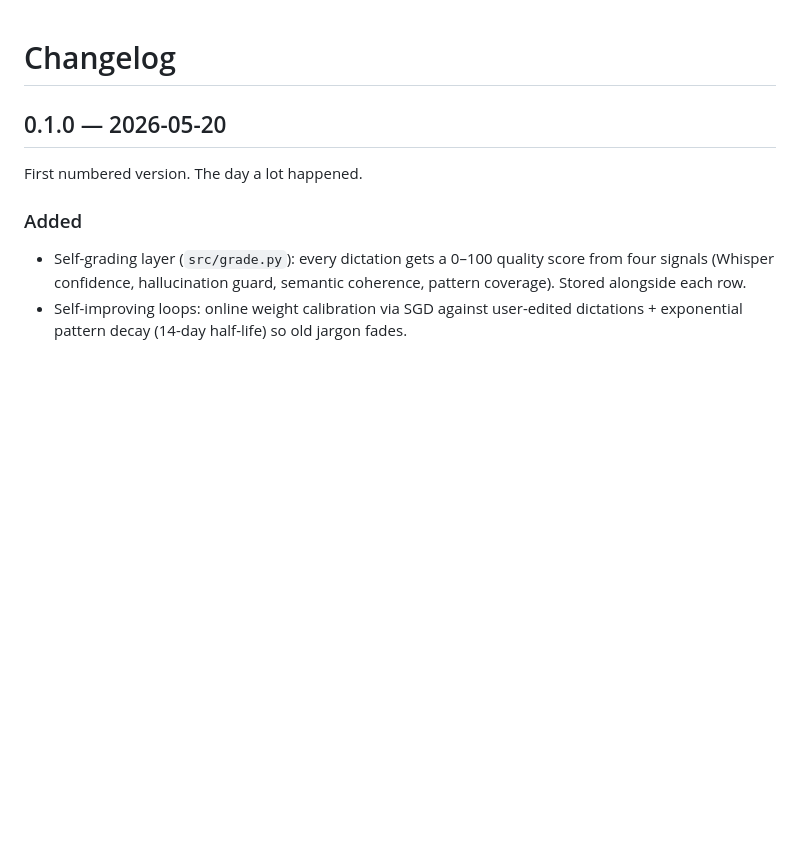
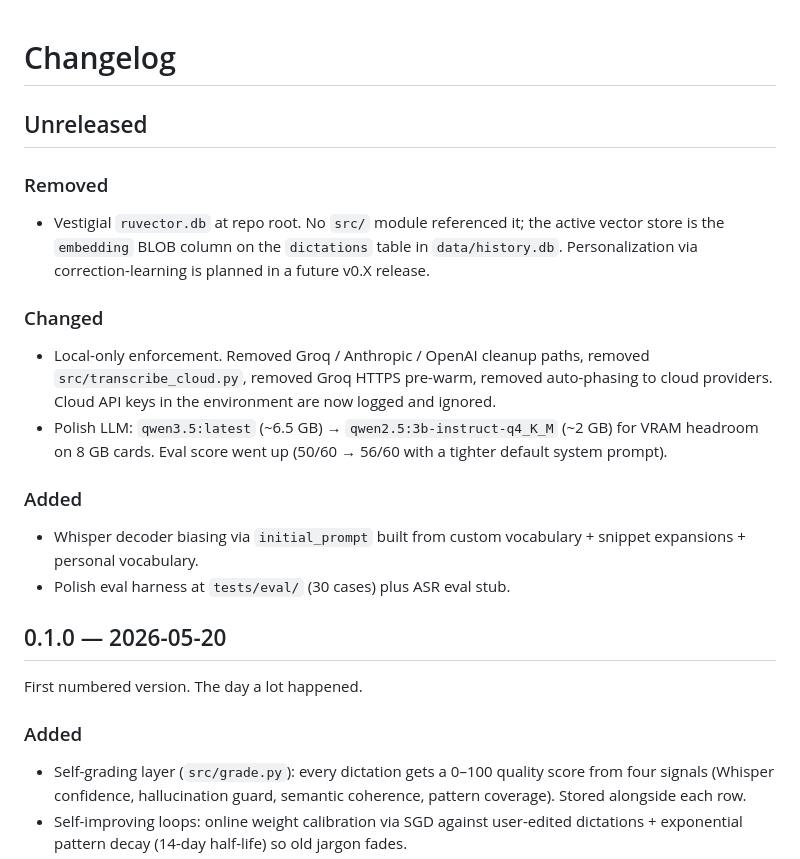
Before and after one commit to JOhnsonKC201/Echo_FLOW, a Markdown page: CHANGELOG.md, the part around the change. Drawn GitHub-style; blank space fills up the shorter version.

Commit message:
chore: remove unused ruvector
- Delete vestigial ruvector.db (1.5 MB) at repo root. No src/ module
  referenced it; the active vector store remains the embedding BLOB
  column on dictations in data/history.db.
- sentence-transformers stays in requirements.txt — it is the embedding
  model (all-MiniLM-L6-v2) used by src/retrieval.py.
- CHANGELOG: add Unreleased section covering local-only enforcement,
  qwen2.5:3b swap, Whisper initial_prompt biasing, eval harness, and
  the ruvector.db removal with note that correction-learning
  personalization is planned for a future v0.X release.

```diff
--- a/CHANGELOG.md
+++ b/CHANGELOG.md
@@ -1,4 +1,26 @@
 # Changelog
+
+## Unreleased
+
+### Removed
+- Vestigial `ruvector.db` at repo root. No `src/` module referenced it;
+  the active vector store is the `embedding` BLOB column on the
+  `dictations` table in `data/history.db`. Personalization via
+  correction-learning is planned in a future v0.X release.
+
+### Changed
+- Local-only enforcement. Removed Groq / Anthropic / OpenAI cleanup paths,
+  removed `src/transcribe_cloud.py`, removed Groq HTTPS pre-warm, removed
+  auto-phasing to cloud providers. Cloud API keys in the environment are
+  now logged and ignored.
+- Polish LLM: `qwen3.5:latest` (~6.5 GB) → `qwen2.5:3b-instruct-q4_K_M`
+  (~2 GB) for VRAM headroom on 8 GB cards. Eval score went up
+  (50/60 → 56/60 with a tighter default system prompt).
+
+### Added
+- Whisper decoder biasing via `initial_prompt` built from custom
+  vocabulary + snippet expansions + personal vocabulary.
+- Polish eval harness at `tests/eval/` (30 cases) plus ASR eval stub.
 
 ## 0.1.0 — 2026-05-20
 
```
